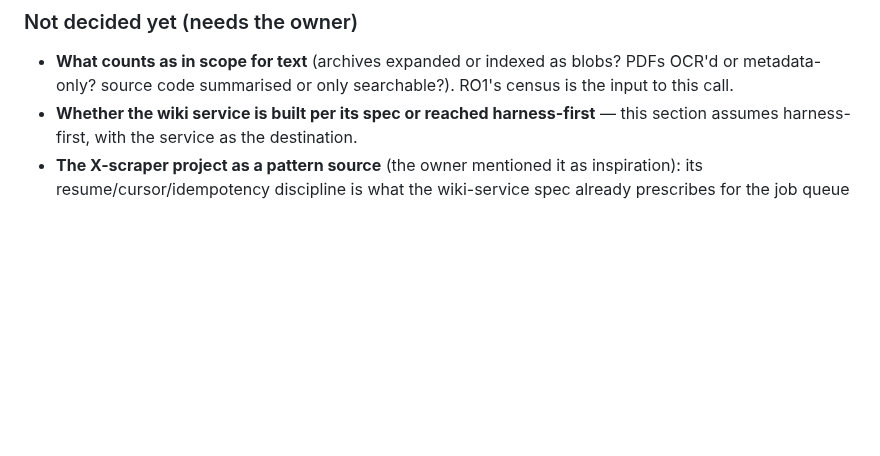
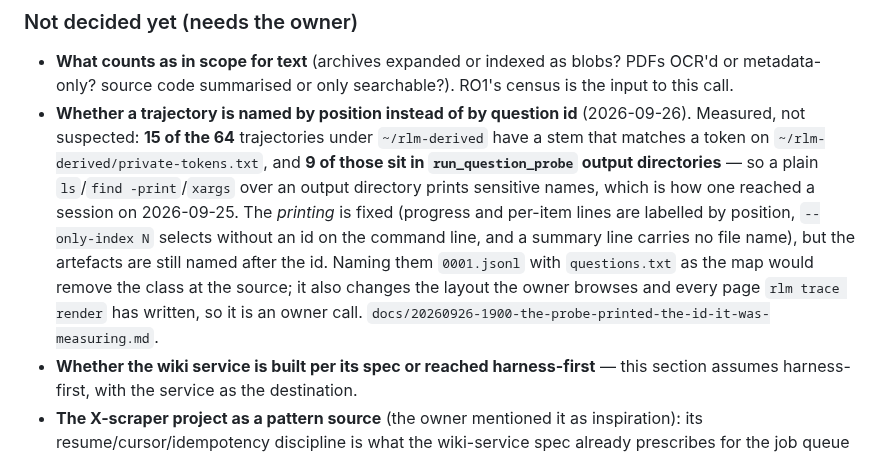
Before and after one commit to mizahnyx/rlm_for_local, a Markdown page: docs/20260912-1155-roadmap.md, the part around the change. Drawn GitHub-style; blank space fills up the shorter version.

Commit message:
The trajectory-name residual becomes an owner call, with the count behind it
The fix committed in a0b6f31 stops the *printing* of a question id, but the
artefacts are still named after it. Measured on lunacode, counts only: 15 of the 64
trajectories under ~/rlm-derived have a stem that matches a token on
private-tokens.txt, and 9 of those sit in run_question_probe output directories.
So a plain ls/find -print/xargs over an output directory still prints sensitive
names — which is exactly how one reached a session on 2026-09-25.

Renaming trajectories 0001.jsonl with questions.txt as the map would remove the
class at the source. It also changes the layout the owner browses and every page
rlm trace render has written, so it is recorded in the roadmap ledger under
"Not decided yet (needs the owner)" rather than done here.

Docs only; no behaviour change.

```diff
--- a/docs/20260912-1155-roadmap.md
+++ b/docs/20260912-1155-roadmap.md
@@ -285,6 +285,17 @@ to run if the derived root is inside the corpus root.
 - **What counts as in scope for text** (archives expanded or indexed as blobs?
   PDFs OCR'd or metadata-only? source code summarised or only searchable?). RO1's
   census is the input to this call.
+- **Whether a trajectory is named by position instead of by question id** (2026-09-26).
+  Measured, not suspected: **15 of the 64** trajectories under `~/rlm-derived` have a
+  stem that matches a token on `~/rlm-derived/private-tokens.txt`, and **9 of those sit
+  in `run_question_probe` output directories** — so a plain `ls`/`find -print`/`xargs`
+  over an output directory prints sensitive names, which is how one reached a session on
+  2026-09-25. The *printing* is fixed (progress and per-item lines are labelled by
+  position, `--only-index N` selects without an id on the command line, and a summary
+  line carries no file name), but the artefacts are still named after the id. Naming them
+  `0001.jsonl` with `questions.txt` as the map would remove the class at the source; it
+  also changes the layout the owner browses and every page `rlm trace render` has
+  written, so it is an owner call. `docs/20260926-1900-the-probe-printed-the-id-it-was-measuring.md`.
 - **Whether the wiki service is built per its spec or reached harness-first** —
   this section assumes harness-first, with the service as the destination.
 - **The X-scraper project as a pattern source** (the owner mentioned it as
```
